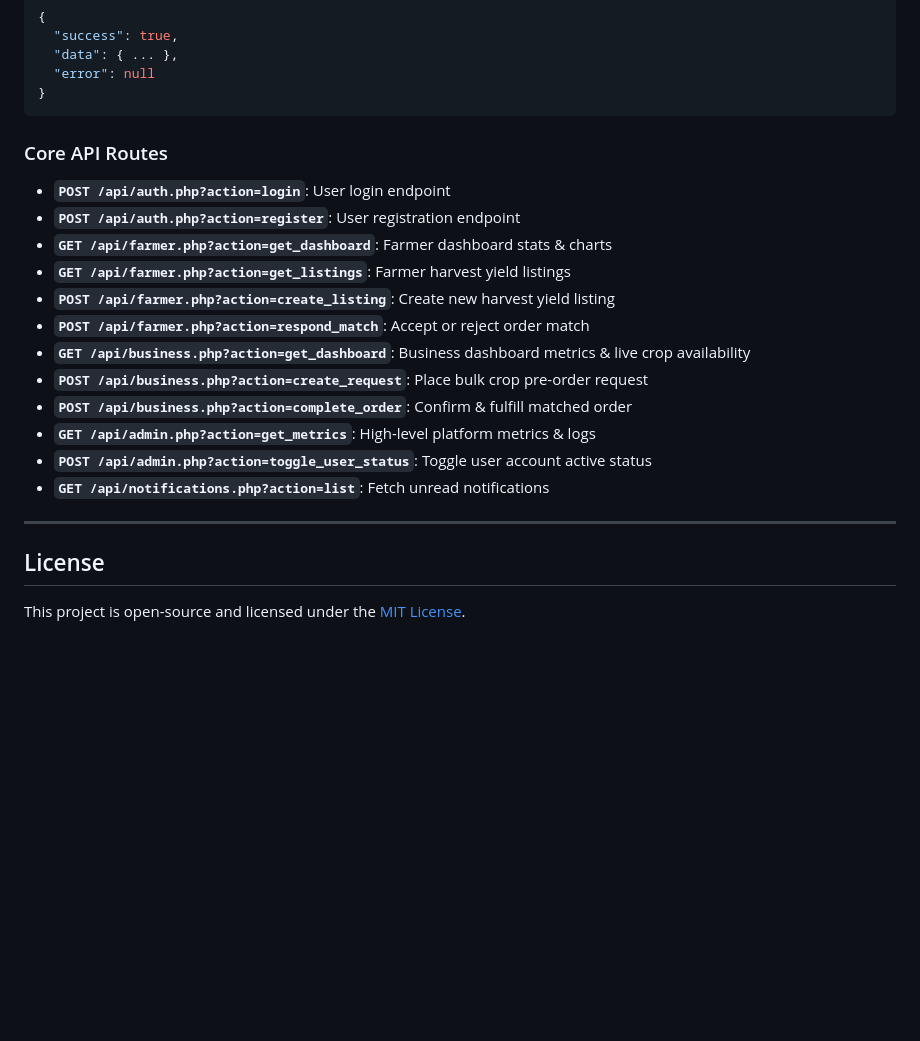
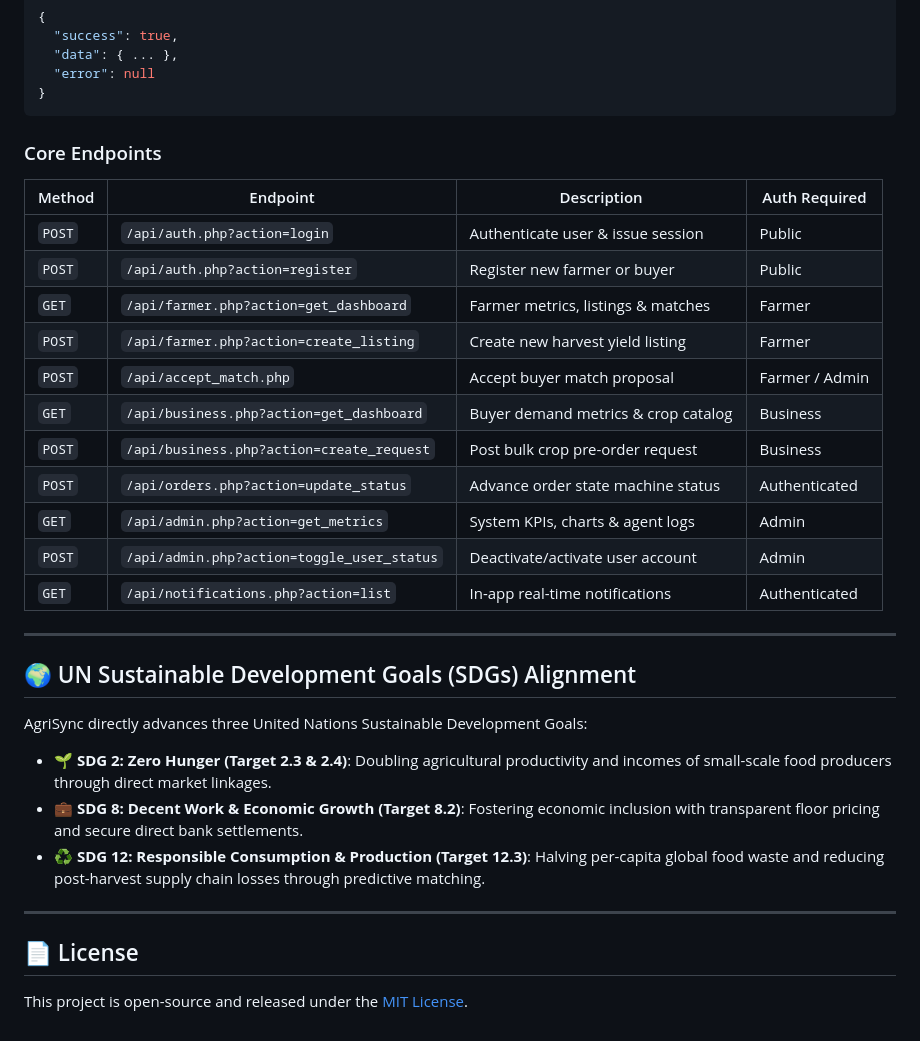
Before and after one commit to Chvi2005/AgriSync, a Markdown page: README.md, the part around one of its changes. Rendered like a GitHub page; blank space fills up the shorter version.

````diff
--- a/README.md
+++ b/README.md
@@ -109,21 +154,32 @@ All API endpoints return JSON in the following standard envelope:
 }
 ```
 
-### Core API Routes
-- **`POST /api/auth.php?action=login`**: User login endpoint
-- **`POST /api/auth.php?action=register`**: User registration endpoint
-- **`GET /api/farmer.php?action=get_dashboard`**: Farmer dashboard stats & charts
-- **`GET /api/farmer.php?action=get_listings`**: Farmer harvest yield listings
-- **`POST /api/farmer.php?action=create_listing`**: Create new harvest yield listing
-- **`POST /api/farmer.php?action=respond_match`**: Accept or reject order match
-- **`GET /api/business.php?action=get_dashboard`**: Business dashboard metrics & live crop availability
-- **`POST /api/business.php?action=create_request`**: Place bulk crop pre-order request
-- **`POST /api/business.php?action=complete_order`**: Confirm & fulfill matched order
-- **`GET /api/admin.php?action=get_metrics`**: High-level platform metrics & logs
-- **`POST /api/admin.php?action=toggle_user_status`**: Toggle user account active status
-- **`GET /api/notifications.php?action=list`**: Fetch unread notifications
+### Core Endpoints
+
+| Method | Endpoint | Description | Auth Required |
+|---|---|---|---|
+| `POST` | `/api/auth.php?action=login` | Authenticate user & issue session | Public |
+| `POST` | `/api/auth.php?action=register` | Register new farmer or buyer | Public |
+| `GET` | `/api/farmer.php?action=get_dashboard` | Farmer metrics, listings & matches | Farmer |
+| `POST` | `/api/farmer.php?action=create_listing` | Create new harvest yield listing | Farmer |
+| `POST` | `/api/accept_match.php` | Accept buyer match proposal | Farmer / Admin |
+| `GET` | `/api/business.php?action=get_dashboard` | Buyer demand metrics & crop catalog | Business |
+| `POST` | `/api/business.php?action=create_request` | Post bulk crop pre-order request | Business |
+| `POST` | `/api/orders.php?action=update_status` | Advance order state machine status | Authenticated |
+| `GET` | `/api/admin.php?action=get_metrics` | System KPIs, charts & agent logs | Admin |
+| `POST` | `/api/admin.php?action=toggle_user_status`| Deactivate/activate user account | Admin |
+| `GET` | `/api/notifications.php?action=list` | In-app real-time notifications | Authenticated |
 
 ---
 
-## License
-This project is open-source and licensed under the [MIT License](LICENSE).
+## 🌍 UN Sustainable Development Goals (SDGs) Alignment
+
+AgriSync directly advances three United Nations Sustainable Development Goals:
+- **🌱 SDG 2: Zero Hunger (Target 2.3 & 2.4)**: Doubling agricultural productivity and incomes of small-scale food producers through direct market linkages.
+- **💼 SDG 8: Decent Work & Economic Growth (Target 8.2)**: Fostering economic inclusion with transparent floor pricing and secure direct bank settlements.
+- **♻️ SDG 12: Responsible Consumption & Production (Target 12.3)**: Halving per-capita global food waste and reducing post-harvest supply chain losses through predictive matching.
+
+---
+
+## 📄 License
+This project is open-source and released under the [MIT License](LICENSE).
````
Also changed, not shown: other parts of README.md (+93 -48 lines).
